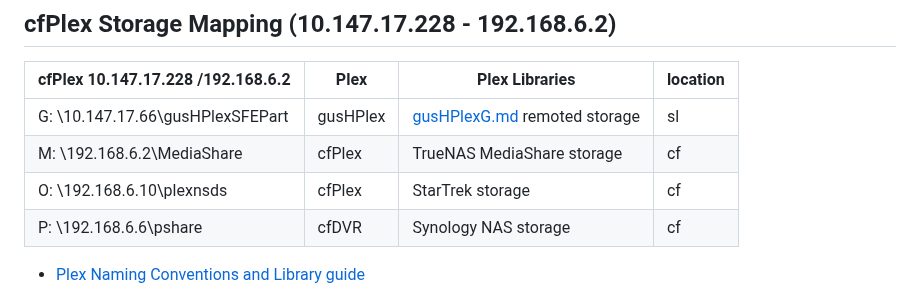
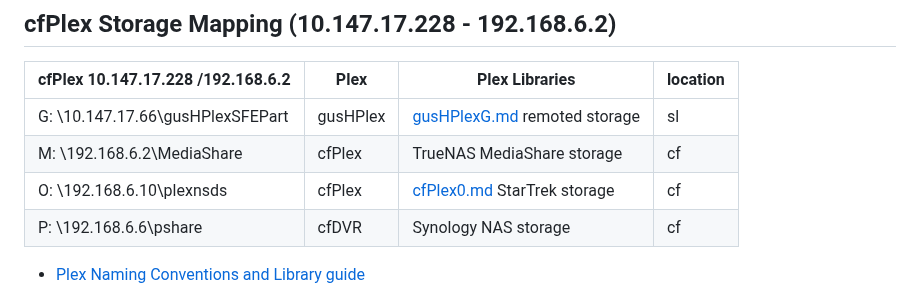
Before and after one commit to 2cld/cf, a Markdown page: docs/README.md, the part around the change. Rendered like a GitHub page.

```diff
--- a/docs/README.md
+++ b/docs/README.md
@@ -121,7 +121,7 @@ DNS Server:	71.10.216.1 , 71.10.216.2
 |-----------------------------------|------|-------------|-------------|
 | G: \\10.147.17.66\gusHPlexSFEPart | gusHPlex | [gusHPlexG.md](./gusHPlexG) remoted storage | sl |
 | M: \\192.168.6.2\MediaShare       | cfPlex  | TrueNAS MediaShare storage | cf |
-| O: \\192.168.6.10\plexnsds        | cfPlex  | StarTrek storage | cf |
+| O: \\192.168.6.10\plexnsds        | cfPlex  | [cfPlex0.md](./cfPlex0) StarTrek storage | cf |
 | P: \\192.168.6.6\pshare           | cfDVR | Synology NAS storage | cf |
 
 - [Plex Naming Conventions and Library guide](https://www.oliviertravers.com/plex-complex-libraries-ultimate-media-server/)
```
